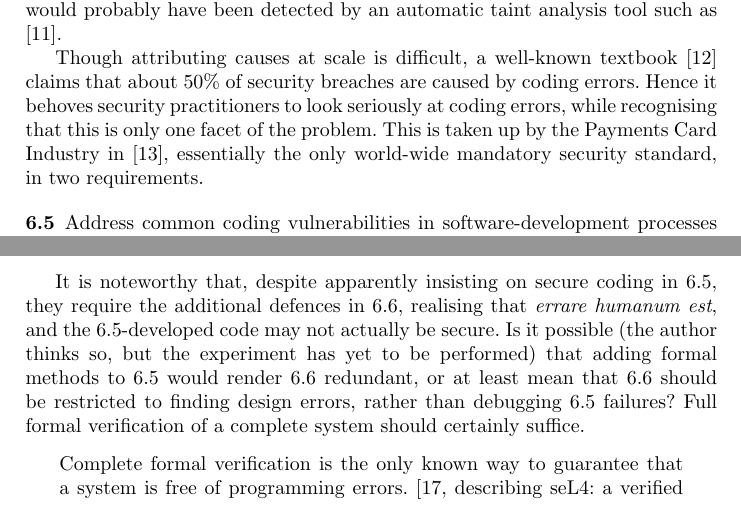
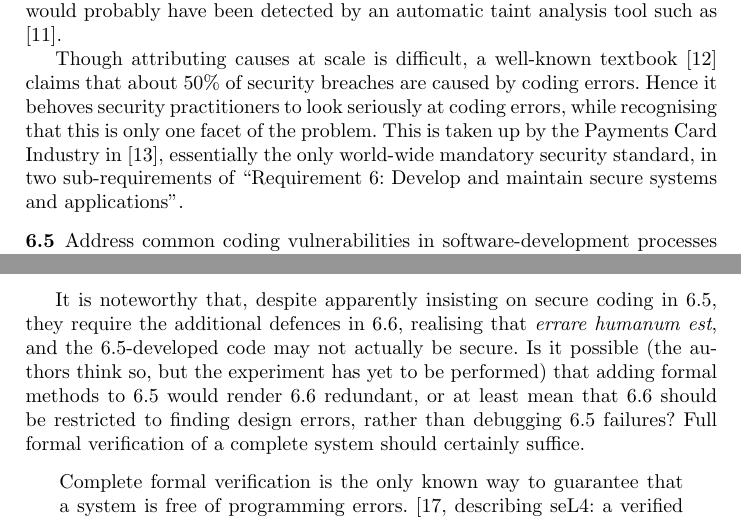
Before and after one commit to tomcrick/FMFun2019, a LaTeX thesis (fmfun2019.tex): two parts of pages 2 and 3 of 13, joined at a grey line, cut so that both start at the same text. The pictures show the PDF file fmfun2019.pdf that the author committed with the source.

Commit message:
Minors edits

```diff
--- a/fmfun2019.tex
+++ b/fmfun2019.tex
@@ -85,7 +85,7 @@ There are many reasons for cybersecurity failures, and even a given failure may
 including identification, detection, segmenting of access to databases, and data
 governance that allowed the attacker \dots''.  However, none of these would have been triggered had it not been for the original bug in the Apache code \cite{Lenart2017a}, which was of the well-known (Number 1 Application Security Risk in \cite{OWASP2017a})  family of ``Injection'' (or ``Remote Code Execution'') attacks, and which would probably have been detected by an automatic taint analysis tool such as \cite{LivshitsLam2005}.
 \par
-Though attributing causes at scale is difficult, a well-known textbook \cite{McGraw2006} claims that about 50\% of security breaches are caused by coding errors. Hence it behoves security practitioners to look seriously at coding errors, while recognising that this is only one facet of the problem. This is taken up by the Payments Card Industry in \cite{PCI2018b}, essentially the only world-wide mandatory security standard, in two requirements.
+Though attributing causes at scale is difficult, a well-known textbook \cite{McGraw2006} claims that about 50\% of security breaches are caused by coding errors. Hence it behoves security practitioners to look seriously at coding errors, while recognising that this is only one facet of the problem. This is taken up by the Payments Card Industry in \cite{PCI2018b}, essentially the only world-wide mandatory security standard, in two sub-requirements of ``Requirement 6: Develop and maintain secure systems and applications''.
 
 \begin{description}
 \item[6.5] Address common coding vulnerabilities in software-development processes as follows:
@@ -103,7 +103,7 @@ Though attributing causes at scale is difficult, a well-known textbook \cite{McG
 \end{description}
 
 % TC: fix the numbering below in reference to description list above...
-It is noteworthy that, despite apparently insisting on secure coding in 6.5, they require the additional defences in 6.6, realising that \emph{errare humanum est}, and the 6.5-developed code may not actually be secure.  Is it possible (the author thinks so, but the experiment has yet to be performed) that adding formal methods to 6.5 would render 6.6 %(at least the first option)
+It is noteworthy that, despite apparently insisting on secure coding in 6.5, they require the additional defences in 6.6, realising that \emph{errare humanum est}, and the 6.5-developed code may not actually be secure.  Is it possible (the authors think so, but the experiment has yet to be performed) that adding formal methods to 6.5 would render 6.6 %(at least the first option)
  redundant, or at least mean that 6.6 should be restricted to finding design errors, rather than debugging 6.5 failures?
 Full formal verification of a complete system should certainly suffice.
 \begin{quote}
```
Also changed, not shown: fixes.tex (+2 -1 lines), fixes.pdf (added), fmfun2019.pdf.
